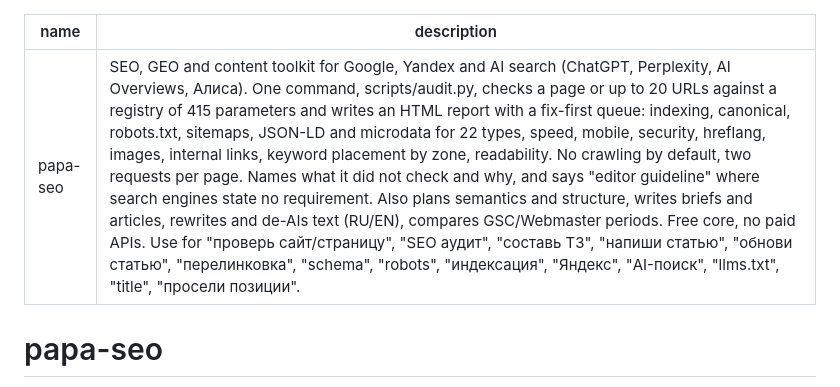
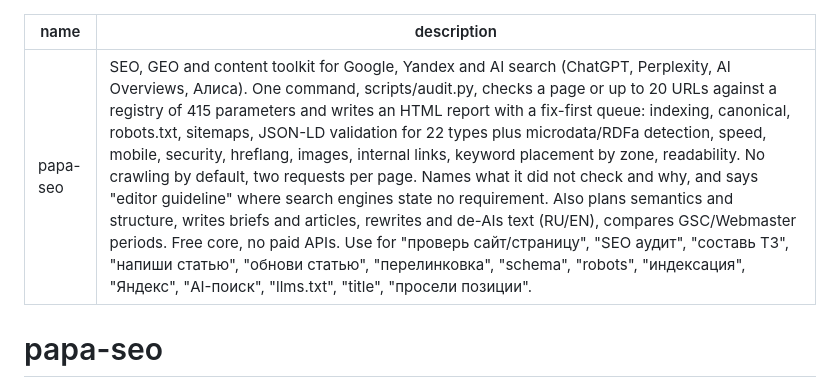
Before and after one commit to AffPapa/papa-seo, a Markdown page: papa-seo/SKILL.md, the part around the change. Rendered like a GitHub page.

```diff
--- a/papa-seo/SKILL.md
+++ b/papa-seo/SKILL.md
@@ -1,6 +1,6 @@
 ---
 name: papa-seo
-description: SEO, GEO and content toolkit for Google, Yandex and AI search (ChatGPT, Perplexity, AI Overviews, Алиса). One command, scripts/audit.py, checks a page or up to 20 URLs against a registry of 415 parameters and writes an HTML report with a fix-first queue: indexing, canonical, robots.txt, sitemaps, JSON-LD and microdata for 22 types, speed, mobile, security, hreflang, images, internal links, keyword placement by zone, readability. No crawling by default, two requests per page. Names what it did not check and why, and says "editor guideline" where search engines state no requirement. Also plans semantics and structure, writes briefs and articles, rewrites and de-AIs text (RU/EN), compares GSC/Webmaster periods. Free core, no paid APIs. Use for "проверь сайт/страницу", "SEO аудит", "составь ТЗ", "напиши статью", "обнови статью", "перелинковка", "schema", "robots", "индексация", "Яндекс", "AI-поиск", "llms.txt", "title", "просели позиции".
+description: SEO, GEO and content toolkit for Google, Yandex and AI search (ChatGPT, Perplexity, AI Overviews, Алиса). One command, scripts/audit.py, checks a page or up to 20 URLs against a registry of 415 parameters and writes an HTML report with a fix-first queue: indexing, canonical, robots.txt, sitemaps, JSON-LD validation for 22 types plus microdata/RDFa detection, speed, mobile, security, hreflang, images, internal links, keyword placement by zone, readability. No crawling by default, two requests per page. Names what it did not check and why, and says "editor guideline" where search engines state no requirement. Also plans semantics and structure, writes briefs and articles, rewrites and de-AIs text (RU/EN), compares GSC/Webmaster periods. Free core, no paid APIs. Use for "проверь сайт/страницу", "SEO аудит", "составь ТЗ", "напиши статью", "обнови статью", "перелинковка", "schema", "robots", "индексация", "Яндекс", "AI-поиск", "llms.txt", "title", "просели позиции".
 ---
 
 # papa-seo
```
Also changed, not shown: CHANGELOG.md (+20 -0 lines).
